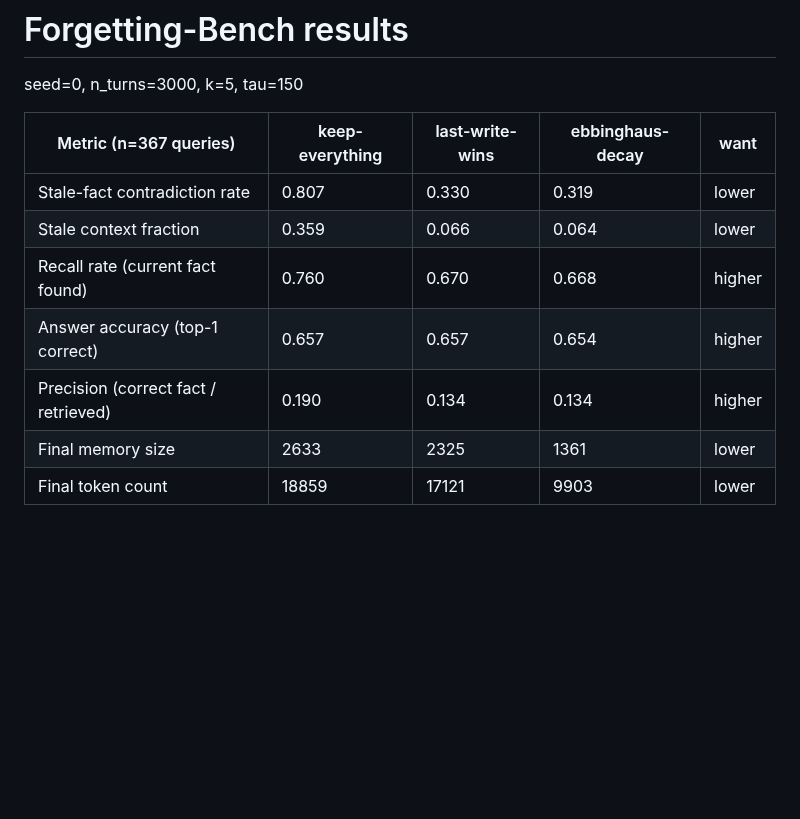
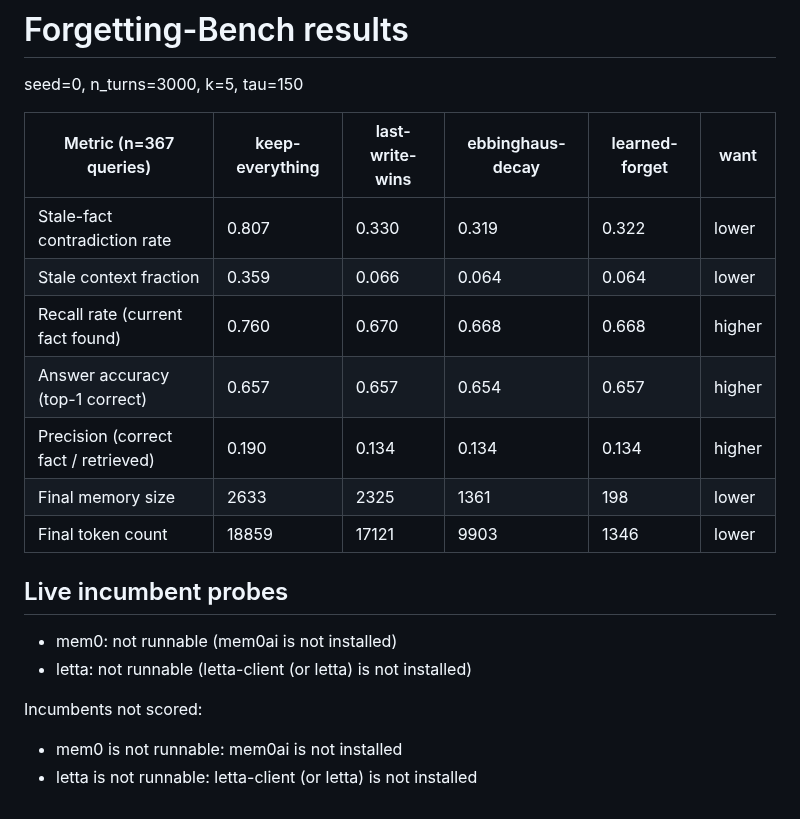
Before and after one commit to veersaraf/forgetting-bench, a Markdown page: results/summary.md, the part around the change. Rendered like a GitHub page; blank space fills up the shorter version.

```diff
--- a/results/summary.md
+++ b/results/summary.md
@@ -2,12 +2,21 @@
 
 seed=0, n_turns=3000, k=5, tau=150
 
-| Metric (n=367 queries) | keep-everything | last-write-wins | ebbinghaus-decay | want |
-|---|---|---|---|---|
-| Stale-fact contradiction rate | 0.807 | 0.330 | 0.319 | lower |
-| Stale context fraction | 0.359 | 0.066 | 0.064 | lower |
-| Recall rate (current fact found) | 0.760 | 0.670 | 0.668 | higher |
-| Answer accuracy (top-1 correct) | 0.657 | 0.657 | 0.654 | higher |
-| Precision (correct fact / retrieved) | 0.190 | 0.134 | 0.134 | higher |
-| Final memory size | 2633 | 2325 | 1361 | lower |
-| Final token count | 18859 | 17121 | 9903 | lower |
+| Metric (n=367 queries) | keep-everything | last-write-wins | ebbinghaus-decay | learned-forget | want |
+|---|---|---|---|---|---|
+| Stale-fact contradiction rate | 0.807 | 0.330 | 0.319 | 0.322 | lower |
+| Stale context fraction | 0.359 | 0.066 | 0.064 | 0.064 | lower |
+| Recall rate (current fact found) | 0.760 | 0.670 | 0.668 | 0.668 | higher |
+| Answer accuracy (top-1 correct) | 0.657 | 0.657 | 0.654 | 0.657 | higher |
+| Precision (correct fact / retrieved) | 0.190 | 0.134 | 0.134 | 0.134 | higher |
+| Final memory size | 2633 | 2325 | 1361 | 198 | lower |
+| Final token count | 18859 | 17121 | 9903 | 1346 | lower |
+
+## Live incumbent probes
+
+- mem0: not runnable (mem0ai is not installed)
+- letta: not runnable (letta-client (or letta) is not installed)
+
+Incumbents not scored:
+- mem0 is not runnable: mem0ai is not installed
+- letta is not runnable: letta-client (or letta) is not installed
```
Also changed, not shown: README.md (+18 -15 lines), results/bloat.png, results/contradiction.png, results/frontier.png, 7 other files.
